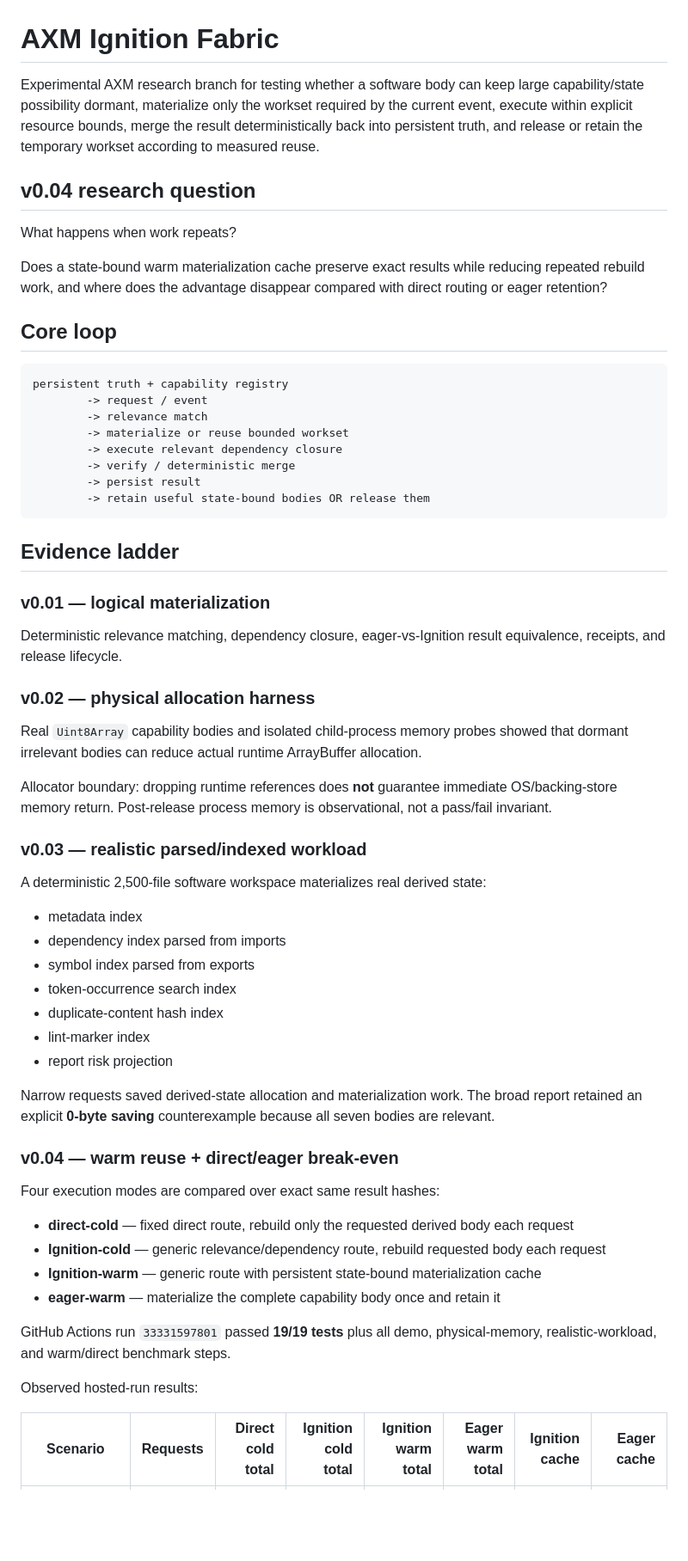
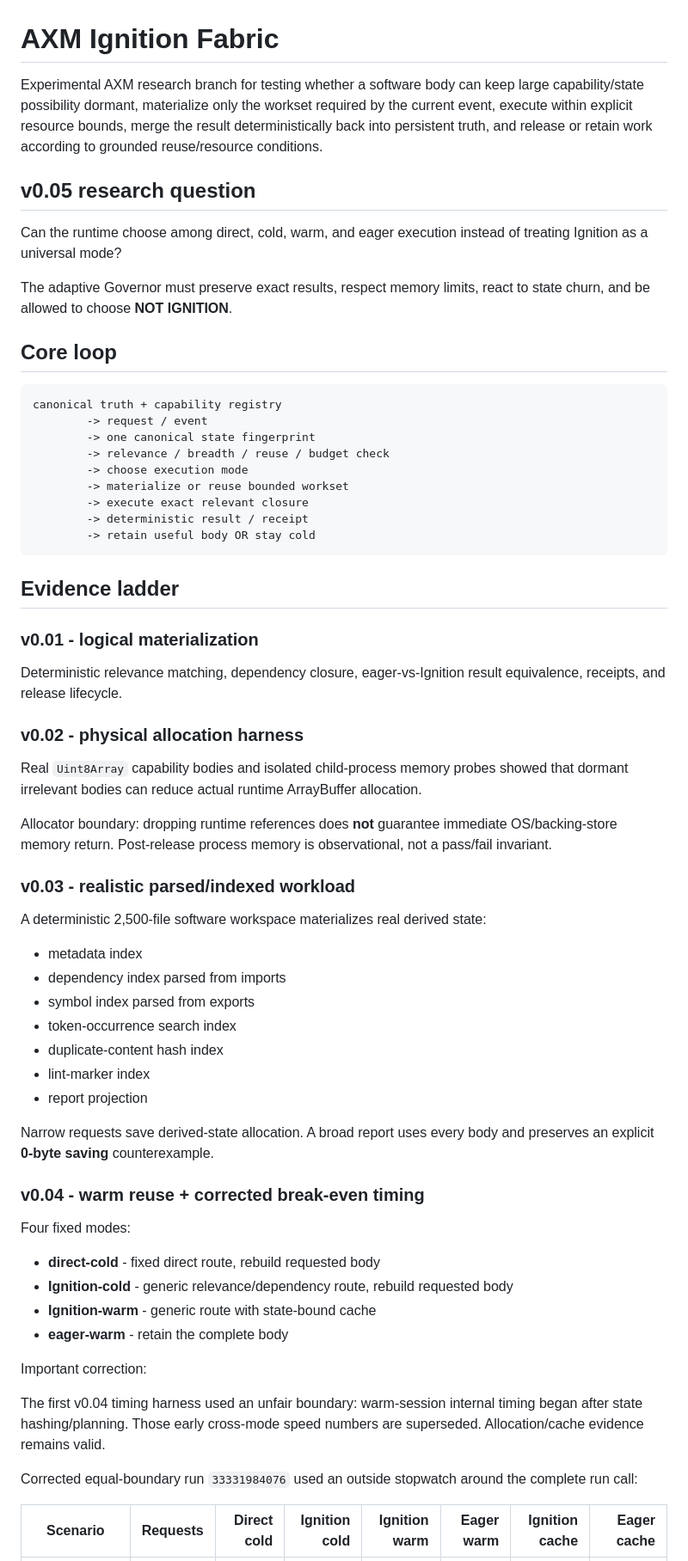
Before and after one commit to mike-axiom-mir/axm-ignition-fabric, a Markdown page: README.md, the part around one of its changes. Shown at 86% size. Drawn GitHub-style; blank space fills up the shorter version.

Commit message:
Document v0.05 Governor and corrected timing evidence

````diff
--- a/README.md
+++ b/README.md
@@ -1,39 +1,40 @@
 # AXM Ignition Fabric
 
-Experimental AXM research branch for testing whether a software body can keep large capability/state possibility dormant, materialize only the workset required by the current event, execute within explicit resource bounds, merge the result deterministically back into persistent truth, and release or retain the temporary workset according to measured reuse.
+Experimental AXM research branch for testing whether a software body can keep large capability/state possibility dormant, materialize only the workset required by the current event, execute within explicit resource bounds, merge the result deterministically back into persistent truth, and release or retain work according to grounded reuse/resource conditions.
 
-## v0.04 research question
+## v0.05 research question
 
-What happens when work repeats?
+Can the runtime choose among direct, cold, warm, and eager execution instead of treating Ignition as a universal mode?
 
-Does a state-bound warm materialization cache preserve exact results while reducing repeated rebuild work, and where does the advantage disappear compared with direct routing or eager retention?
+The adaptive Governor must preserve exact results, respect memory limits, react to state churn, and be allowed to choose **NOT IGNITION**.
 
 ## Core loop
 
 ```text
-persistent truth + capability registry
+canonical truth + capability registry
         -> request / event
-        -> relevance match
+        -> one canonical state fingerprint
+        -> relevance / breadth / reuse / budget check
+        -> choose execution mode
         -> materialize or reuse bounded workset
-        -> execute relevant dependency closure
-        -> verify / deterministic merge
-        -> persist result
-        -> retain useful state-bound bodies OR release them
+        -> execute exact relevant closure
+        -> deterministic result / receipt
+        -> retain useful body OR stay cold
 ```
 
 ## Evidence ladder
 
-### v0.01 — logical materialization
+### v0.01 - logical materialization
 
 Deterministic relevance matching, dependency closure, eager-vs-Ignition result equivalence, receipts, and release lifecycle.
 
-### v0.02 — physical allocation harness
+### v0.02 - physical allocation harness
 
 Real `Uint8Array` capability bodies and isolated child-process memory probes showed that dormant irrelevant bodies can reduce actual runtime ArrayBuffer allocation.
 
 Allocator boundary: dropping runtime references does **not** guarantee immediate OS/backing-store memory return. Post-release process memory is observational, not a pass/fail invariant.
 
-### v0.03 — realistic parsed/indexed workload
+### v0.03 - realistic parsed/indexed workload
 
 A deterministic 2,500-file software workspace materializes real derived state:
 
@@ -43,22 +44,24 @@ A deterministic 2,500-file software workspace materializes real derived state:
 - token-occurrence search index
 - duplicate-content hash index
 - lint-marker index
-- report risk projection
+- report projection
 
-Narrow requests saved derived-state allocation and materialization work. The broad report retained an explicit **0-byte saving** counterexample because all seven bodies are relevant.
+Narrow requests save derived-state allocation. A broad report uses every body and preserves an explicit **0-byte saving** counterexample.
 
-### v0.04 — warm reuse + direct/eager break-even
+### v0.04 - warm reuse + corrected break-even timing
 
-Four execution modes are compared over exact same result hashes:
+Four fixed modes:
 
-- **direct-cold** — fixed direct route, rebuild only the requested derived body each request
-- **Ignition-cold** — generic relevance/dependency route, rebuild requested body each request
-- **Ignition-warm** — generic route with persistent state-bound materialization cache
-- **eager-warm** — materialize the complete capability body once and retain it
+- **direct-cold** - fixed direct route, rebuild requested body
+- **Ignition-cold** - generic relevance/dependency route, rebuild requested body
+- **Ignition-warm** - generic route with state-bound cache
+- **eager-warm** - retain the complete body
 
-GitHub Actions run `33331597801` passed **19/19 tests** plus all demo, physical-memory, realistic-workload, and warm/direct benchmark steps.
+Important correction:
 
-Observed hosted-run results:
+The first v0.04 timing harness used an unfair boundary: warm-session internal timing began after state hashing/planning. Those early cross-mode speed numbers are superseded. Allocation/cache evidence remains valid.
 
-| Scenario | Requests | Direct cold total | Ignition cold total | Ignition warm total | Eager warm total | Ignition cache | Eager cache |
+Corrected equal-boundary run `33331984076` used an outside stopwatch around the complete run call:
+
+| Scenario | Requests | Direct cold | Ignition cold | Ignition warm | Eager warm | Ignition cache | Eager cache |
 | --- | ---: | ---: | ---: | ---: | ---: | ---: | ---: |
````
Also changed, not shown: other parts of README.md (+101 -40 lines).
